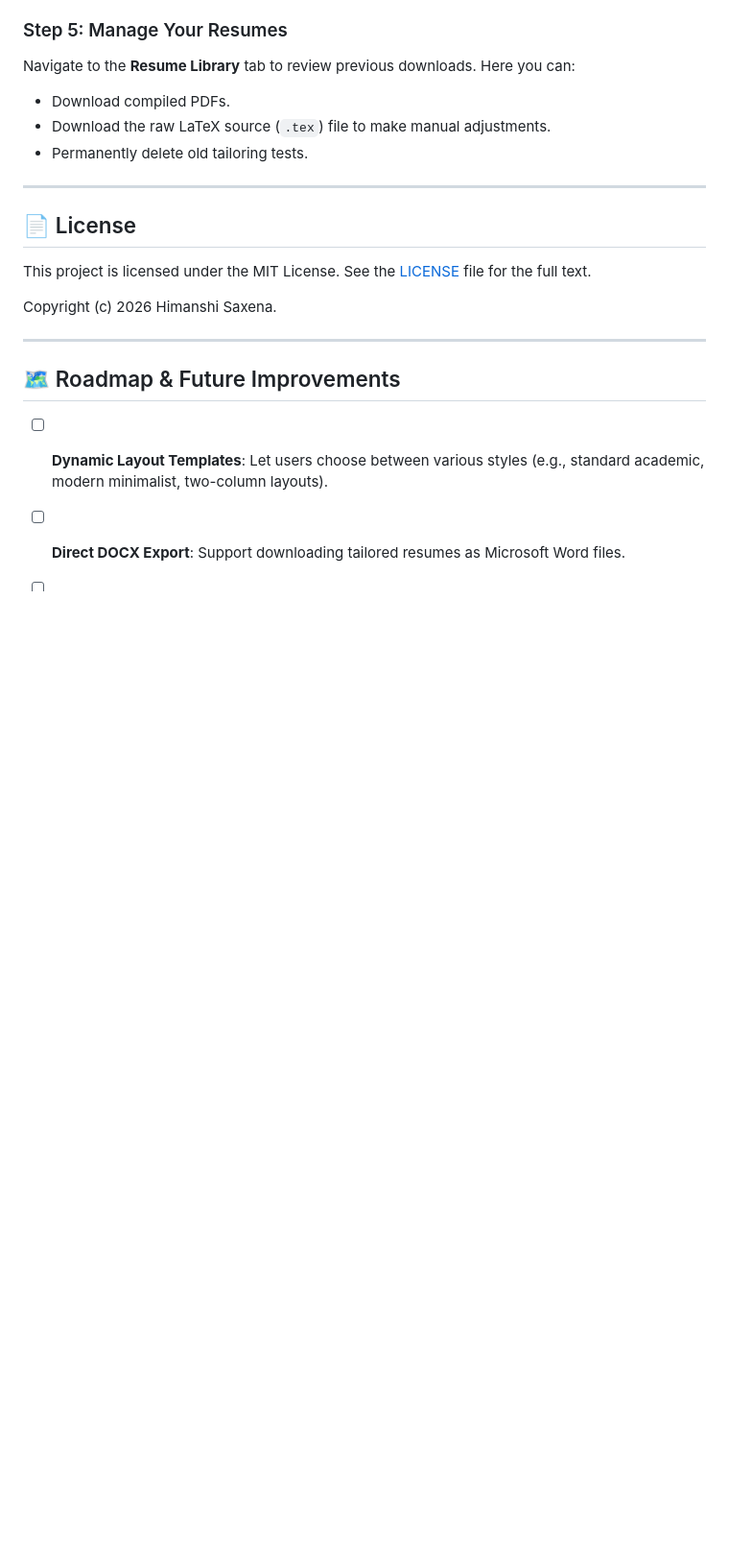
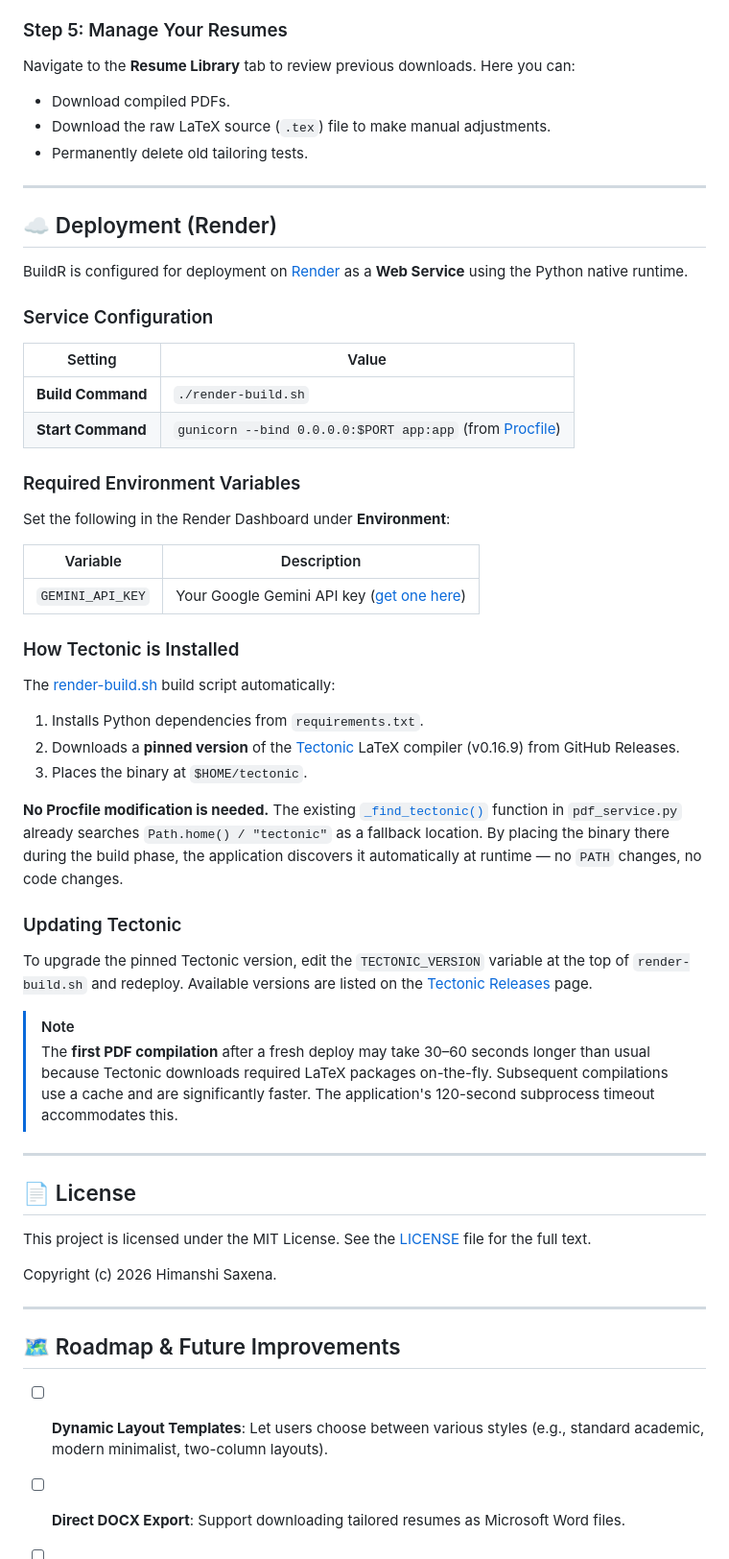
Before and after one commit to Hima-11-works/BuildR, a Markdown page: README.md, the part around the change. Shown at 96% size. GitHub-like rendering; blank space fills up the shorter version.

Commit message:
docs: add Render deployment guide and Tectonic installation instructions to README

```diff
--- a/README.md
+++ b/README.md
@@ -206,7 +206,43 @@ Navigate to the **Resume Library** tab to review previous downloads. Here you ca
 
 ---
 
+## ☁️ Deployment (Render)
 
+BuildR is configured for deployment on [Render](https://render.com/) as a **Web Service** using the Python native runtime.
+
+### Service Configuration
+
+| Setting | Value |
+|---|---|
+| **Build Command** | `./render-build.sh` |
+| **Start Command** | `gunicorn --bind 0.0.0.0:$PORT app:app` (from [Procfile](Procfile)) |
+
+### Required Environment Variables
+
+Set the following in the Render Dashboard under **Environment**:
+
+| Variable | Description |
+|---|---|
+| `GEMINI_API_KEY` | Your Google Gemini API key ([get one here](https://aistudio.google.com/app/apikey)) |
+
+### How Tectonic is Installed
+
+The [render-build.sh](render-build.sh) build script automatically:
+
+1. Installs Python dependencies from `requirements.txt`.
+2. Downloads a **pinned version** of the [Tectonic](https://tectonic-typesetting.github.io/) LaTeX compiler (v0.16.9) from GitHub Releases.
+3. Places the binary at `$HOME/tectonic`.
+
+**No Procfile modification is needed.** The existing [`_find_tectonic()`](services/pdf_service.py) function in `pdf_service.py` already searches `Path.home() / "tectonic"` as a fallback location. By placing the binary there during the build phase, the application discovers it automatically at runtime — no `PATH` changes, no code changes.
+
+### Updating Tectonic
+
+To upgrade the pinned Tectonic version, edit the `TECTONIC_VERSION` variable at the top of `render-build.sh` and redeploy. Available versions are listed on the [Tectonic Releases](https://github.com/tectonic-typesetting/tectonic/releases) page.
+
+> [!NOTE]
+> The **first PDF compilation** after a fresh deploy may take 30–60 seconds longer than usual because Tectonic downloads required LaTeX packages on-the-fly. Subsequent compilations use a cache and are significantly faster. The application's 120-second subprocess timeout accommodates this.
+
+---
 
 ## 📄 License
 
```
